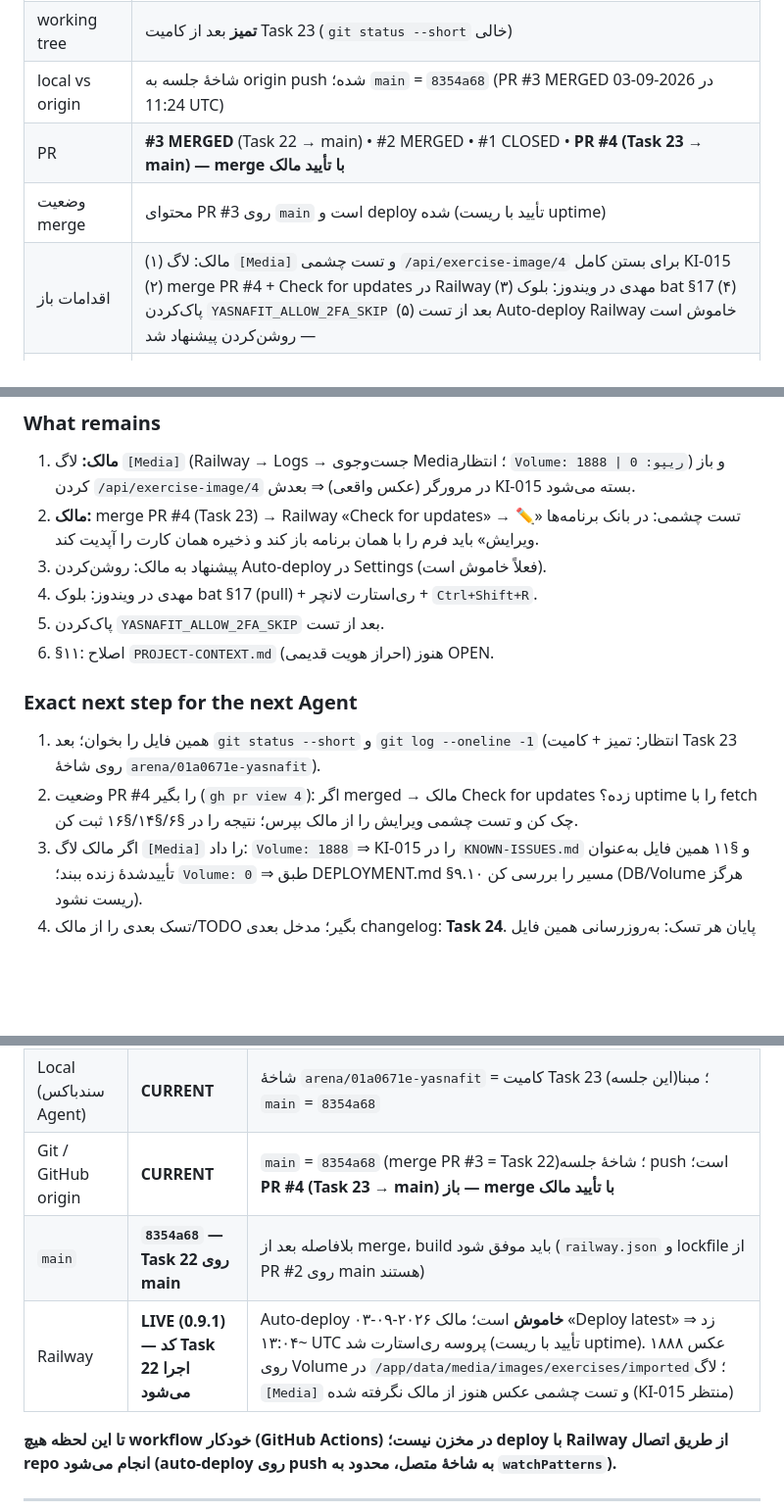
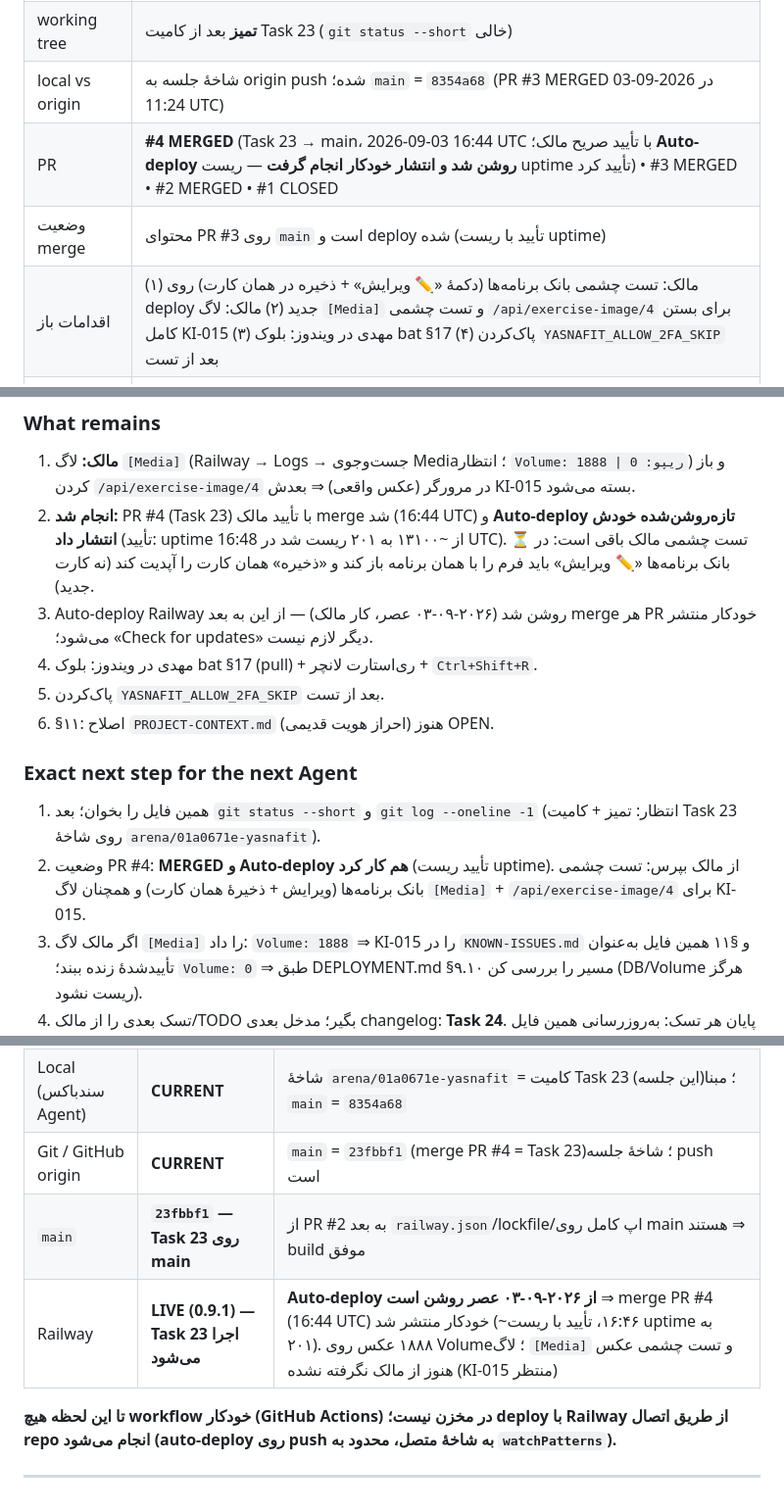
Before and after one commit to cryptojavan17-hub/yasnafit, a Markdown page: mahdi hellp.md, 3 parts joined by grey strips. Shown at 98% size. Rendered like a GitHub page; blank space fills up the shorter version.

Commit message:
docs(memory): PR #4 merged — auto-deploy verified live (Task 23 on production)
Co-authored-by: arena-agent <297053741+arena-agent@users.noreply.github.com>

```diff
--- a/mahdi hellp.md
+++ b/mahdi hellp.md
@@ -62,9 +62,9 @@
 | کامیت قبلی | `6e79fd9` (docs memory جلسهٔ قبل) • `e60d3eb` (Task 22) • `50aaa53` (merge PR #2) |
 | working tree | **تمیز** بعد از کامیت Task 23 (`git status --short` خالی) |
 | local vs origin | شاخهٔ جلسه به origin push شده؛ `main` = `8354a68` (PR #3 MERGED در 2026-09-03 11:24 UTC) |
-| PR | **#3 MERGED** (Task 22 → main) • #2 MERGED • #1 CLOSED • **PR #4 (Task 23 → main) — merge با تأیید مالک** |
+| PR | **#4 MERGED** (Task 23 → main، 2026-09-03 16:44 UTC با تأیید صریح مالک؛ **Auto-deploy روشن شد و انتشار خودکار انجام گرفت** — ریست uptime تأیید کرد) • #3 MERGED • #2 MERGED • #1 CLOSED |
 | وضعیت merge | محتوای PR #3 روی `main` است و deploy شده (تأیید با ریست uptime) |
-| اقدامات باز | (۱) مالک: لاگ `[Media]` و تست چشمی `/api/exercise-image/4` برای بستن کامل KI-015 (۲) merge PR #4 + Check for updates در Railway (۳) مهدی در ویندوز: بلوک bat §17 (۴) پاک‌کردن `YASNAFIT_ALLOW_2FA_SKIP` بعد از تست (۵) Auto-deploy Railway خاموش است — روشن‌کردن پیشنهاد شد |
+| اقدامات باز | (۱) مالک: تست چشمی بانک برنامه‌ها (دکمهٔ «✏️ ویرایش» + ذخیره در همان کارت) روی deploy جدید (۲) مالک: لاگ `[Media]` و تست چشمی `/api/exercise-image/4` برای بستن کامل KI-015 (۳) مهدی در ویندوز: بلوک bat §17 (۴) پاک‌کردن `YASNAFIT_ALLOW_2FA_SKIP` بعد از تست |
 | هشدار Arena (تجربهٔ واقعی) | سندباکس ممکن است بین جلسات بازسازی شود و HEAD را به کامیتی قدیمی برگرداند. در آن صورت فقط در سندباکس: `git fetch -q origin arena/01a0671e-yasnafit` + `git update-ref refs/heads/arena/01a0671e-yasnafit FETCH_HEAD` + `git reset --hard FETCH_HEAD` (بدون تغییر شاخه، بدون force-push). **روی ماشین لوکال مهدی این کار را نکنید** — آنجا `git pull --ff-only`. |
 
 ---
@@ -238,15 +238,15 @@
 
 ### What remains
 1. **مالک:** لاگ `[Media]` (Railway → Logs → جست‌وجوی Media؛ انتظار `Volume: 1888 | ریپو: 0`) و باز کردن `/api/exercise-image/4` در مرورگر (عکس واقعی) ⇒ بعدش KI-015 بسته می‌شود.
-2. **مالک:** merge PR #4 (Task 23) → Railway «Check for updates» → تست چشمی: در بانک برنامه‌ها «✏️ ویرایش» باید فرم را با همان برنامه باز کند و ذخیره همان کارت را آپدیت کند.
-3. پیشنهاد به مالک: روشن‌کردن Auto-deploy در Settings (فعلاً خاموش است).
+2. **انجام شد:** PR #4 (Task 23) با تأیید مالک merge شد (16:44 UTC) و **Auto-deploy تازه‌روشن‌شده خودش انتشار داد** (تأیید: uptime از ~۱۳۱۰۰ به ۲۰۱ ریست شد در 16:48 UTC). ⏳ تست چشمی مالک باقی است: در بانک برنامه‌ها «✏️ ویرایش» باید فرم را با همان برنامه باز کند و «ذخیره» همان کارت را آپدیت کند (نه کارت جدید).
+3. Auto-deploy Railway روشن شد (۲۰۲۶-۰۹-۰۳ عصر، کار مالک) — از این به بعد merge هر PR خودکار منتشر می‌شود؛ «Check for updates» دیگر لازم نیست.
 4. مهدی در ویندوز: بلوک bat §17 (pull) + ری‌استارت لانچر + `Ctrl+Shift+R`.
 5. پاک‌کردن `YASNAFIT_ALLOW_2FA_SKIP` بعد از تست.
 6. §۱۱: اصلاح `PROJECT-CONTEXT.md` (احراز هویت قدیمی) هنوز OPEN.
 
 ### Exact next step for the next Agent
 1. همین فایل را بخوان؛ بعد `git status --short` و `git log --oneline -1` (انتظار: تمیز + کامیت Task 23 روی شاخهٔ `arena/01a0671e-yasnafit`).
-2. وضعیت PR #4 را بگیر (`gh pr view 4`): اگر merged → مالک Check for updates زده؟ uptime را با fetch چک کن و تست چشمی ویرایش را از مالک بپرس؛ نتیجه را در §۶/§۱۴/§۱۶ ثبت کن.
+2. وضعیت PR #4: **MERGED و Auto-deploy هم کار کرد** (تأیید ریست uptime). از مالک بپرس: تست چشمی بانک برنامه‌ها (ویرایش + ذخیرهٔ همان کارت) و همچنان لاگ `[Media]` + `/api/exercise-image/4` برای KI-015.
 3. اگر مالک لاگ `[Media]` را داد: `Volume: 1888` ⇒ KI-015 را در `KNOWN-ISSUES.md` و §۱۱ همین فایل به‌عنوان تأییدشدهٔ زنده ببند؛ `Volume: 0` ⇒ طبق DEPLOYMENT.md §۹.۱۰ مسیر را بررسی کن (DB/Volume هرگز ریست نشود).
 4. تسک بعدی را از مالک/TODO بگیر؛ مدخل بعدی changelog: **Task 24**. پایان هر تسک: به‌روزرسانی همین فایل + commit + گزارش فارسی با بلوک `bat` §17.
 
@@ -297,9 +297,9 @@ LOCAL (مهدی / ویندوز)  →  GIT (شاخهٔ Arena)  →  GITHUB (origi
 |---|---|---|
 | Local (لوکال مهدی) | **BEHIND** | با بلوک bat §17 (شاخهٔ `arena/01a0671e-yasnafit`) هم‌زمان می‌شود (DB لوکال او دست‌نخورده می‌ماند) |
 | Local (سندباکس Agent) | **CURRENT** | شاخهٔ `arena/01a0671e-yasnafit` = کامیت Task 23 (این جلسه)؛ مبنا `main` = `8354a68` |
-| Git / GitHub origin | **CURRENT** | `main` = `8354a68` (merge PR #3 = Task 22)؛ شاخهٔ جلسه push است؛ **PR #4 (Task 23 → main) باز — merge با تأیید مالک** |
-| `main` | **`8354a68` — Task 22 روی main** | بلافاصله بعد از merge، build باید موفق شود (`railway.json` و lockfile از PR #2 روی main هستند) |
-| Railway | **LIVE (0.9.1) — کد Task 22 اجرا می‌شود** | Auto-deploy **خاموش** است؛ مالک ۲۰۲۶-۰۹-۰۳ «Deploy latest» زد ⇒ ~۱۳:۰۴ UTC پروسه ری‌استارت شد (تأیید با ریست uptime). ۱۸۸۸ عکس روی Volume در `/app/data/media/images/exercises/imported`؛ لاگ `[Media]` و تست چشمی عکس هنوز از مالک نگرفته شده (KI-015 منتظر) |
+| Git / GitHub origin | **CURRENT** | `main` = `23fbbf1` (merge PR #4 = Task 23)؛ شاخهٔ جلسه push است |
+| `main` | **`23fbbf1` — Task 23 روی main** | از PR #2 به بعد `railway.json`/lockfile/اپ کامل روی main هستند ⇒ build موفق |
+| Railway | **LIVE (0.9.1) — Task 23 اجرا می‌شود** | **Auto-deploy از ۲۰۲۶-۰۹-۰۳ عصر روشن است** ⇒ merge PR #4 (16:44 UTC) خودکار منتشر شد (~۱۶:۴۶، تأیید با ریست uptime به ۲۰۱). ۱۸۸۸ عکس روی Volume؛ لاگ `[Media]` و تست چشمی عکس هنوز از مالک نگرفته نشده (KI-015 منتظر) |
 
 **تا این لحظه هیچ workflow خودکار (GitHub Actions) در مخزن نیست؛ deploy با Railway از طریق اتصال repo انجام می‌شود (auto-deploy روی push به شاخهٔ متصل، محدود به `watchPatterns`).**
 
```
Also changed, not shown: other parts of mahdi hellp.md (+1 -1 lines).
